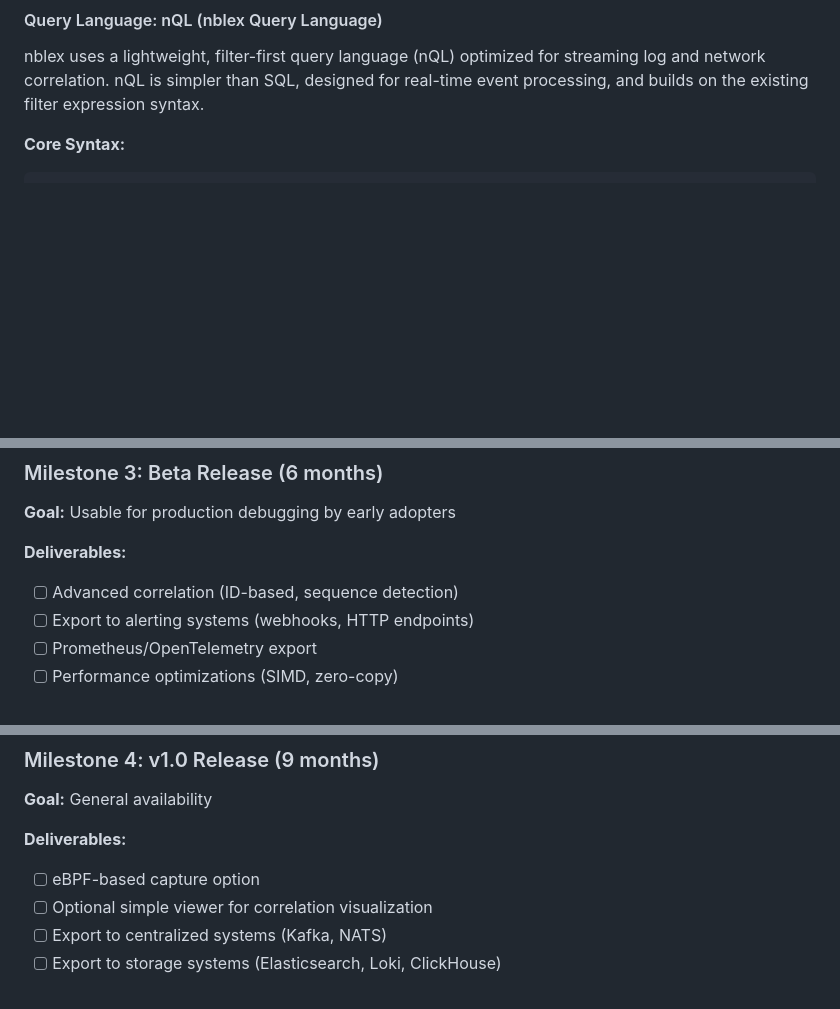
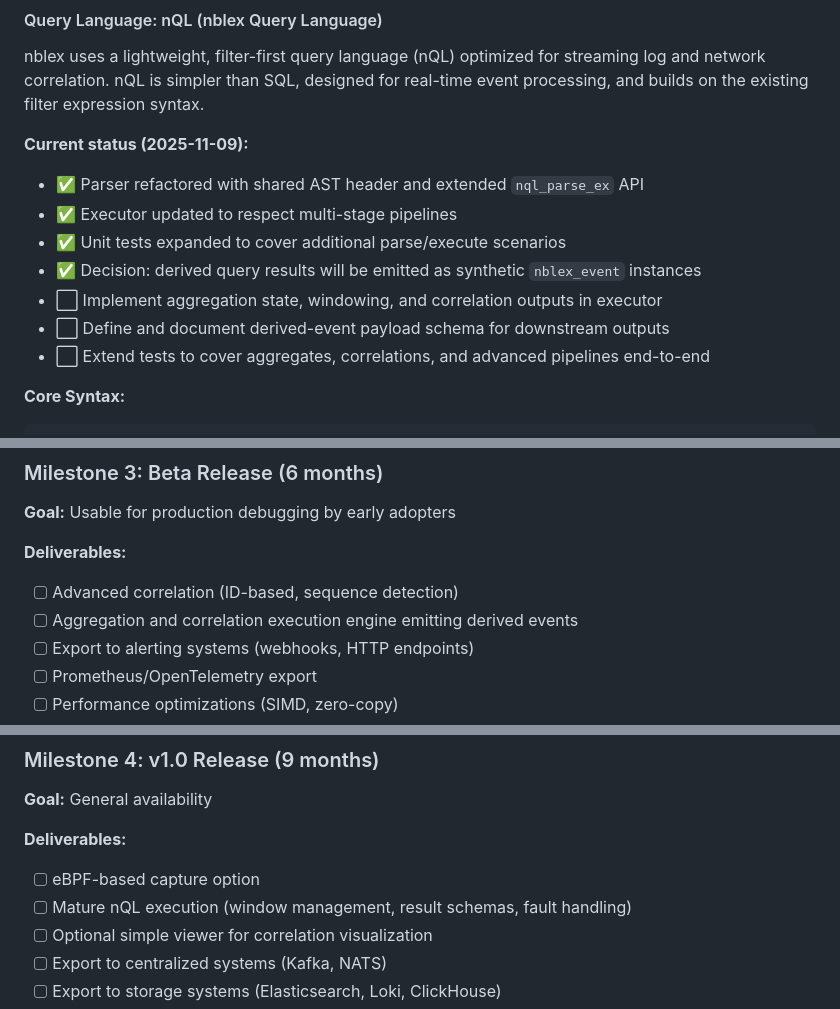
Before and after one commit to dajobe/nblex, a Markdown page: SPEC.md, 3 parts joined by grey strips. Drawn GitHub-style; blank space fills up the shorter version.

```diff
--- a/SPEC.md
+++ b/SPEC.md
@@ -301,6 +301,16 @@ nblex monitor \
 #### Query Language: nQL (nblex Query Language)
 
 nblex uses a lightweight, filter-first query language (nQL) optimized for streaming log and network correlation. nQL is simpler than SQL, designed for real-time event processing, and builds on the existing filter expression syntax.
+
+**Current status (2025-11-09):**
+
+- ✅ Parser refactored with shared AST header and extended `nql_parse_ex` API
+- ✅ Executor updated to respect multi-stage pipelines
+- ✅ Unit tests expanded to cover additional parse/execute scenarios
+- ✅ Decision: derived query results will be emitted as synthetic `nblex_event` instances
+- ⬜ Implement aggregation state, windowing, and correlation outputs in executor
+- ⬜ Define and document derived-event payload schema for downstream outputs
+- ⬜ Extend tests to cover aggregates, correlations, and advanced pipelines end-to-end
 
 **Core Syntax:**
 
@@ -1038,6 +1048,7 @@ ______________________________________________________________________
 **Deliverables:**
 
 - [ ] Advanced correlation (ID-based, sequence detection)
+- [ ] Aggregation and correlation execution engine emitting derived events
 - [ ] Export to alerting systems (webhooks, HTTP endpoints)
 - [ ] Prometheus/OpenTelemetry export
 - [ ] Performance optimizations (SIMD, zero-copy)
@@ -1059,6 +1070,7 @@ ______________________________________________________________________
 **Deliverables:**
 
 - [ ] eBPF-based capture option
+- [ ] Mature nQL execution (window management, result schemas, fault handling)
 - [ ] Optional simple viewer for correlation visualization
 - [ ] Export to centralized systems (Kafka, NATS)
 - [ ] Export to storage systems (Elasticsearch, Loki, ClickHouse)
```
Also changed, not shown: docs/nql-spec.md (+26 -0 lines).
